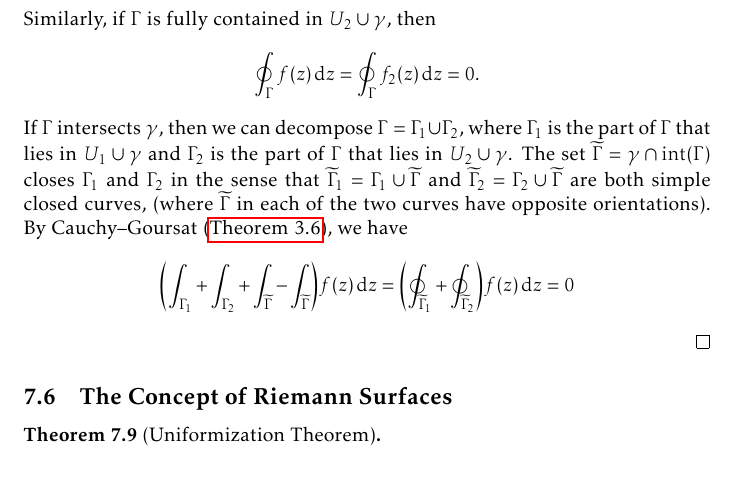
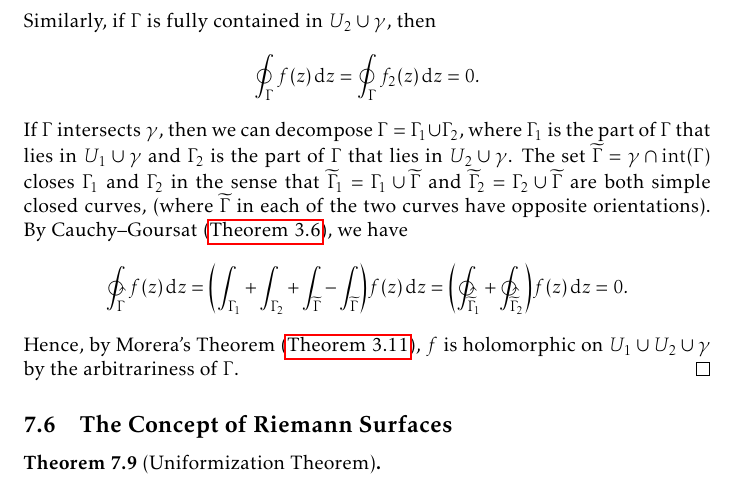
Before and after one commit to slipperking/complex-analysis-latex, a LaTeX document (main.tex): part of page 152 of 163, cut so that both start at the same text. Compiled offline with pdfLaTeX.

Commit message:
overleaf_to_git (Thu Aug 21 15:45:10 2025 -0700): update main.tex from r20178 to r20182

```diff
--- a/main.tex
+++ b/main.tex
@@ -3435,7 +3435,7 @@ We have previously considered analytic continuations over two regions with an in
 
     Let \(\Gamma\) be any simple closed curve in \(U_1\cup U_2\cup\gamma\). If \(\Gamma\) is fully contained in \(U_1\cup\gamma\), then by Cauchy--Goursat (\autoref{thm:cauchygoursattheorem}), \[\oint_{\Gamma}f(z)\ddz=\oint_{\Gamma}f_1(z)\ddz=0.\]
     Similarly, if \(\Gamma\) is fully contained in \(U_2\cup\gamma\), then \[\oint_{\Gamma}f(z)\ddz=\oint_{\Gamma}f_2(z)\ddz=0.\]
-    If \(\Gamma\) intersects \(\gamma\), then we can decompose \(\Gamma=\Gamma_1\cup\Gamma_2\), where \(\Gamma_1\) is the part of \(\Gamma\) that lies in \(U_1\cup\gamma\) and \(\Gamma_2\) is the part of \(\Gamma\) that lies in \(U_2\cup\gamma\). The set \(\widetilde{\Gamma}=\gamma\cap\mathrm{int}\qty(\Gamma)\) closes \(\Gamma_1\) and \(\Gamma_2\) in the sense that \(\widetilde{\Gamma}_1=\Gamma_1\cup\widetilde{\Gamma}\) and \(\widetilde{\Gamma}_2=\Gamma_2\cup\widetilde{\Gamma}\) are both simple closed curves, (where \(\widetilde{\Gamma}\) in each of the two curves have opposite orientations). By Cauchy--Goursat (\autoref{thm:cauchygoursattheorem}), we have \[\qty(\int_{\Gamma_1}+\int_{\Gamma_2}+\int_{\widetilde{\Gamma}}-\int_{\widetilde{\Gamma}})f(z)\ddz=\qty(\oint_{\widetilde{\Gamma}_1}+\oint_{\widetilde{\Gamma}_2})f(z)\ddz=0\]
+    If \(\Gamma\) intersects \(\gamma\), then we can decompose \(\Gamma=\Gamma_1\cup\Gamma_2\), where \(\Gamma_1\) is the part of \(\Gamma\) that lies in \(U_1\cup\gamma\) and \(\Gamma_2\) is the part of \(\Gamma\) that lies in \(U_2\cup\gamma\). The set \(\widetilde{\Gamma}=\gamma\cap\mathrm{int}\qty(\Gamma)\) closes \(\Gamma_1\) and \(\Gamma_2\) in the sense that \(\widetilde{\Gamma}_1=\Gamma_1\cup\widetilde{\Gamma}\) and \(\widetilde{\Gamma}_2=\Gamma_2\cup\widetilde{\Gamma}\) are both simple closed curves, (where \(\widetilde{\Gamma}\) in each of the two curves have opposite orientations). By Cauchy--Goursat (\autoref{thm:cauchygoursattheorem}), we have \[\ointctrclockwise_\Gamma f(z)\ddz=\qty(\int_{\Gamma_1}+\int_{\Gamma_2}+\int_{\widetilde{\Gamma}}-\int_{\widetilde{\Gamma}})f(z)\ddz=\qty(\ointctrclockwise_{\widetilde{\Gamma}_1}+\ointctrclockwise_{\widetilde{\Gamma}_2})f(z)\ddz=0.\] Hence, by Morera's Theorem (\autoref{thm:morera}), \(f\) is holomorphic on \(U_1\cup U_2\cup\gamma\) by the arbitrariness of \(\Gamma\).
 \end{proof}
 \subsection{The Concept of Riemann Surfaces}
 
```
